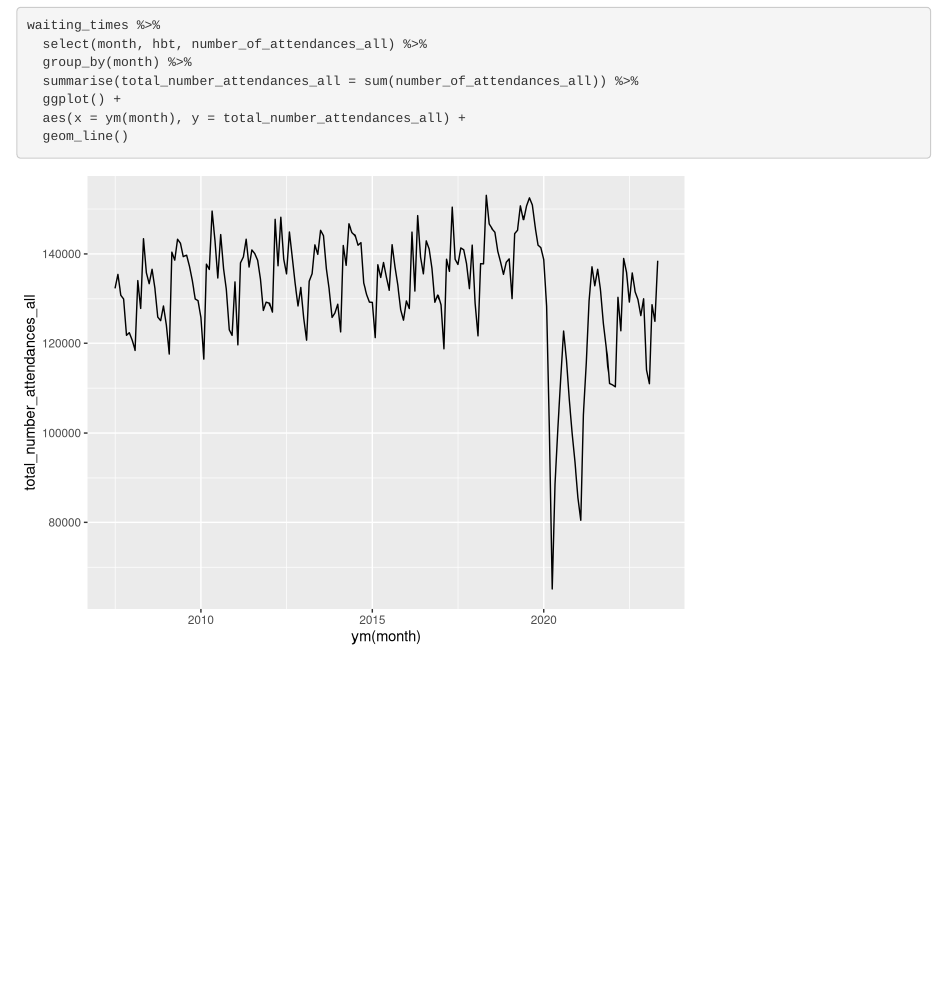
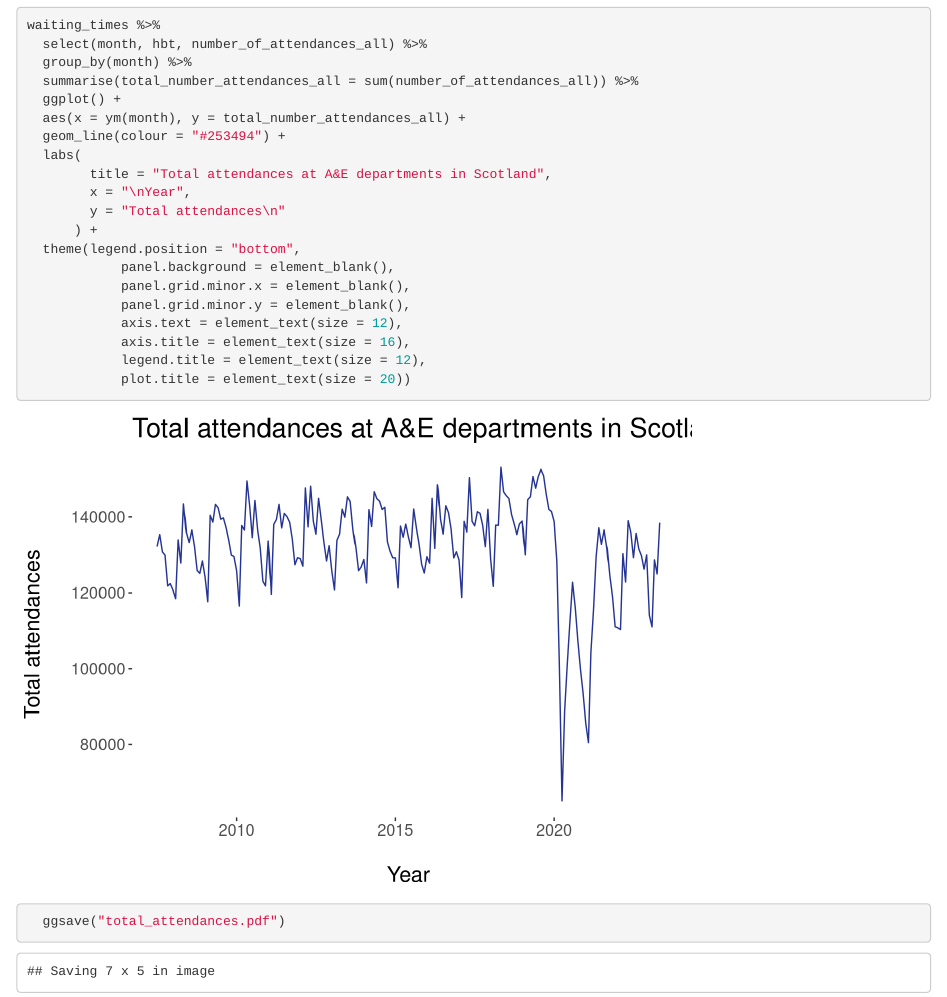
Before and after one commit to npscience/PHS_penguin_team_project, an R Markdown document (analyses/t_test_thijmen.Rmd): the page in a window 1100 px wide, from 2370 px down. Rendered offline with R 4.5, knitr and Pandoc, with nearby package versions; column names are cleaned by a stand-in for the janitor package.

Commit message:
changes to t-test

````diff
--- a/analyses/t_test_thijmen.Rmd
+++ b/analyses/t_test_thijmen.Rmd
@@ -94,6 +94,23 @@ waiting_times %>%
   summarise(total_number_attendances_all = sum(number_of_attendances_all)) %>%
   ggplot() +
   aes(x = ym(month), y = total_number_attendances_all) +
-  geom_line()
+  geom_line(colour = "#253494") +
+  labs(
+        title = "Total attendances at A&E departments in Scotland",
+        x = "\nYear",
+        y = "Total attendances\n"
+      ) +
+  theme(legend.position = "bottom",
+            panel.background = element_blank(),
+            panel.grid.minor.x = element_blank(),
+            panel.grid.minor.y = element_blank(),
+            axis.text = element_text(size = 12),
+            axis.title = element_text(size = 16),
+            legend.title = element_text(size = 12),
+            plot.title = element_text(size = 20))
+  ggsave("total_attendances.pdf")
+
+
+
 
 ```
````
Also changed, not shown: analyses/t_test_thijmen.nb.html.
